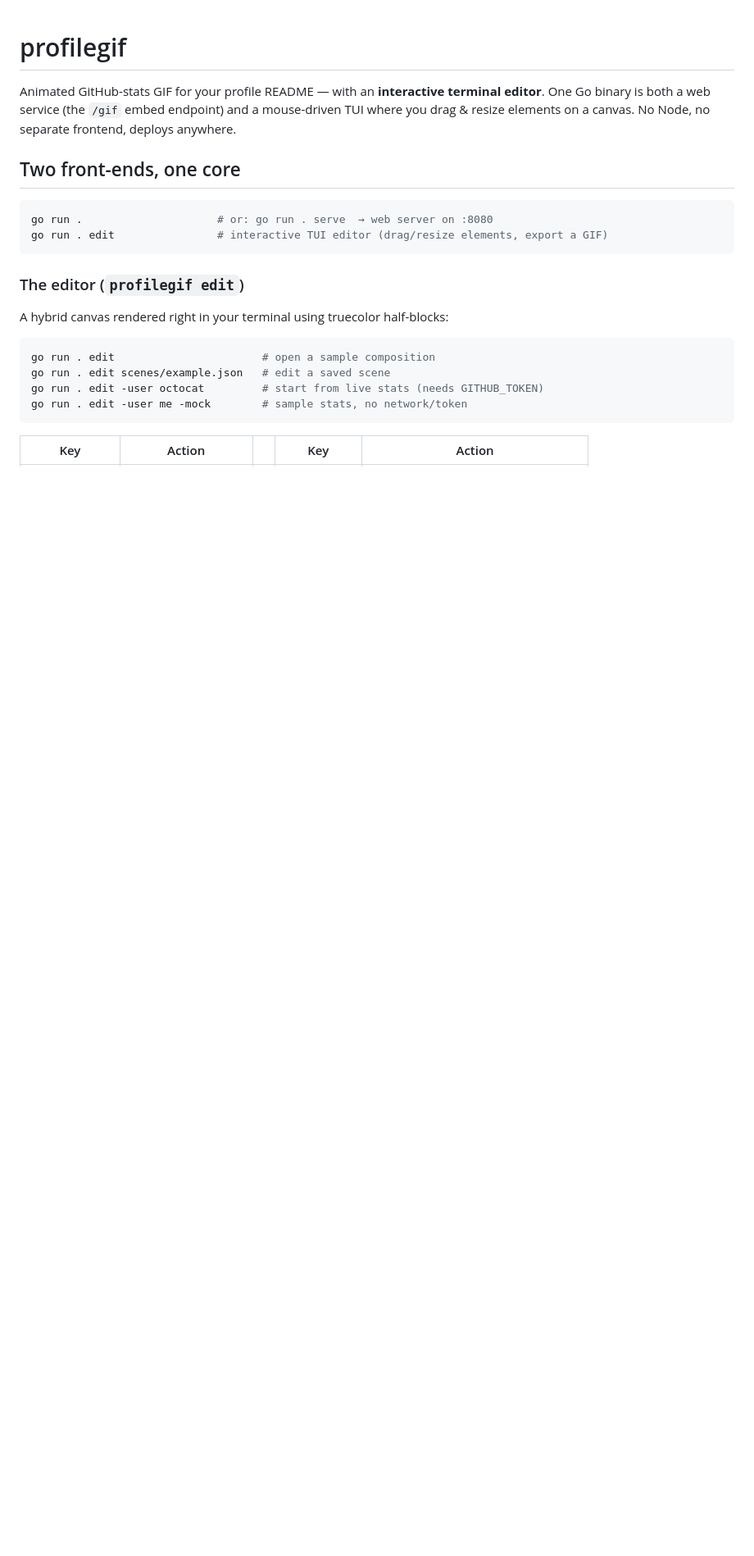
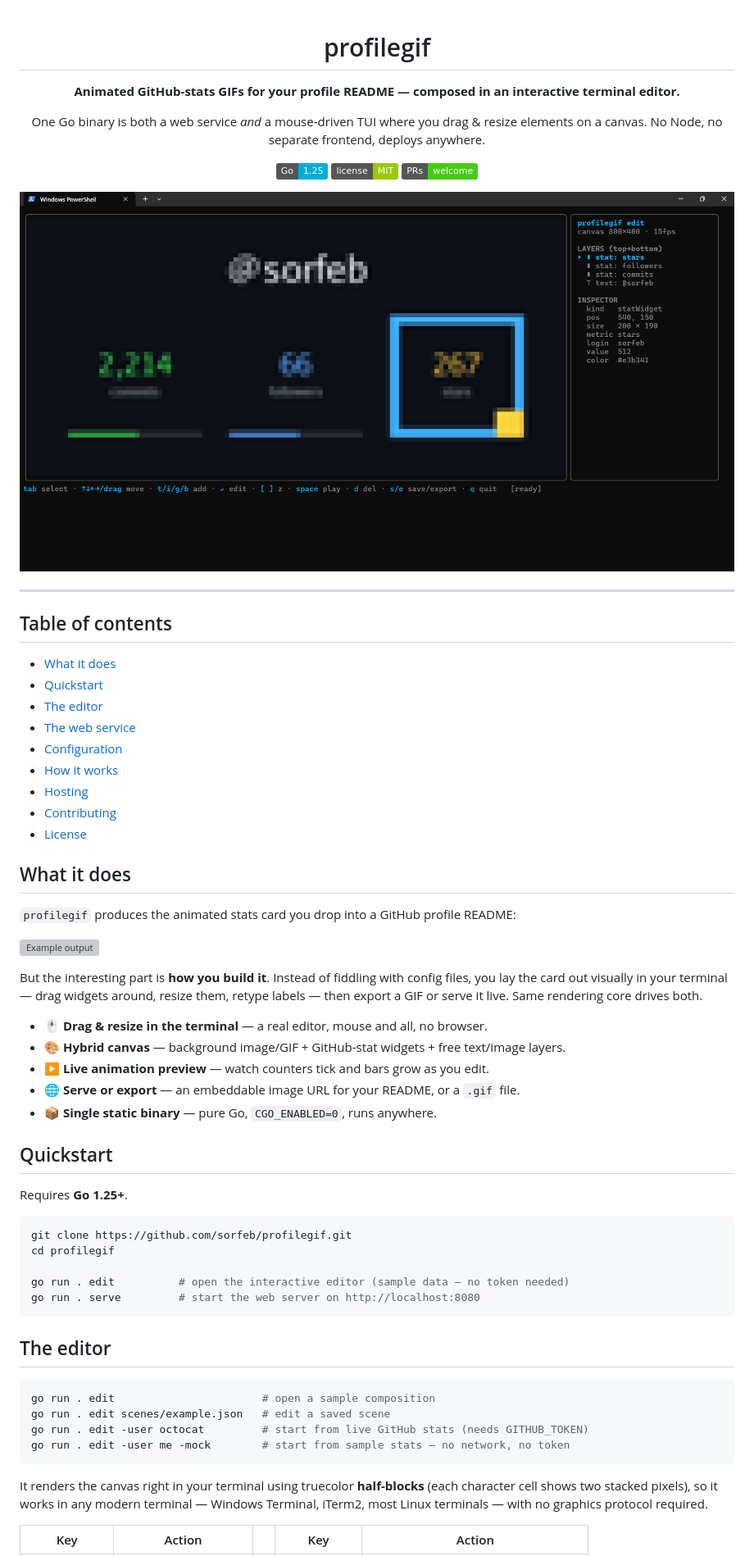
Before and after one commit to sorfeb/profilegif, a Markdown page: README.md, the part around one of its changes. Shown at 82% size. GitHub-like rendering; pictures changed too: assets/editor.png (added); badges without logos; blank space fills up the shorter version; grey boxes are pictures that could not be loaded.

````diff
--- a/README.md
+++ b/README.md
@@ -1,26 +3,72 @@
 # profilegif
 
-Animated GitHub-stats GIF for your profile README — with an **interactive terminal editor**.
-One Go binary is both a web service (the `/gif` embed endpoint) and a mouse-driven TUI where
-you drag & resize elements on a canvas. No Node, no separate frontend, deploys anywhere.
+**Animated GitHub-stats GIFs for your profile README — composed in an interactive terminal editor.**
 
-## Two front-ends, one core
+One Go binary is both a web service *and* a mouse-driven TUI where you drag & resize elements
+on a canvas. No Node, no separate frontend, deploys anywhere.
+
+![Go](https://img.shields.io/badge/Go-1.25-00ADD8?logo=go&logoColor=white)
+![License: MIT](https://img.shields.io/badge/license-MIT-green)
+![PRs welcome](https://img.shields.io/badge/PRs-welcome-brightgreen)
+
+![The profilegif terminal editor](assets/editor.png)
+
+</div>
+
+---
+
+## Table of contents
+
+- [What it does](#what-it-does)
+- [Quickstart](#quickstart)
+- [The editor](#the-editor)
+- [The web service](#the-web-service)
+- [Configuration](#configuration)
+- [How it works](#how-it-works)
+- [Hosting](#hosting)
+- [Contributing](#contributing)
+- [License](#license)
+
+## What it does
+
+`profilegif` produces the animated stats card you drop into a GitHub profile README:
+
+![Example output](assets/demo.gif)
+
+But the interesting part is **how you build it**. Instead of fiddling with config files, you
+lay the card out visually in your terminal — drag widgets around, resize them, retype labels —
+then export a GIF or serve it live. Same rendering core drives both.
+
+- 🖱️ **Drag & resize in the terminal** — a real editor, mouse and all, no browser.
+- 🎨 **Hybrid canvas** — background image/GIF + GitHub-stat widgets + free text/image layers.
+- ▶️ **Live animation preview** — watch counters tick and bars grow as you edit.
+- 🌐 **Serve or export** — an embeddable image URL for your README, or a `.gif` file.
+- 📦 **Single static binary** — pure Go, `CGO_ENABLED=0`, runs anywhere.
+
+## Quickstart
+
+Requires **Go 1.25+**.
 
 ```sh
-go run .                     # or: go run . serve  → web server on :8080
-go run . edit                # interactive TUI editor (drag/resize elements, export a GIF)
+git clone https://github.com/sorfeb/profilegif.git
+cd profilegif
+
+go run . edit          # open the interactive editor (sample data — no token needed)
+go run . serve         # start the web server on http://localhost:8080
 ```
 
-### The editor (`profilegif edit`)
-
-A hybrid canvas rendered right in your terminal using truecolor half-blocks:
+## The editor
 
 ```sh
 go run . edit                       # open a sample composition
 go run . edit scenes/example.json   # edit a saved scene
-go run . edit -user octocat         # start from live stats (needs GITHUB_TOKEN)
-go run . edit -user me -mock        # sample stats, no network/token
+go run . edit -user octocat         # start from live GitHub stats (needs GITHUB_TOKEN)
+go run . edit -user me -mock        # start from sample stats — no network, no token
 ```
+
+It renders the canvas right in your terminal using truecolor **half-blocks** (each character
+cell shows two stacked pixels), so it works in any modern terminal — Windows Terminal, iTerm2,
+most Linux terminals — with no graphics protocol required.
 
 | Key | Action | | Key | Action |
 |---|---|---|---|---|
````
Also changed, not shown: other parts of README.md (+65 -35 lines), ARCHITECTURE.md (added, +126 -0 lines), 2 other files.
